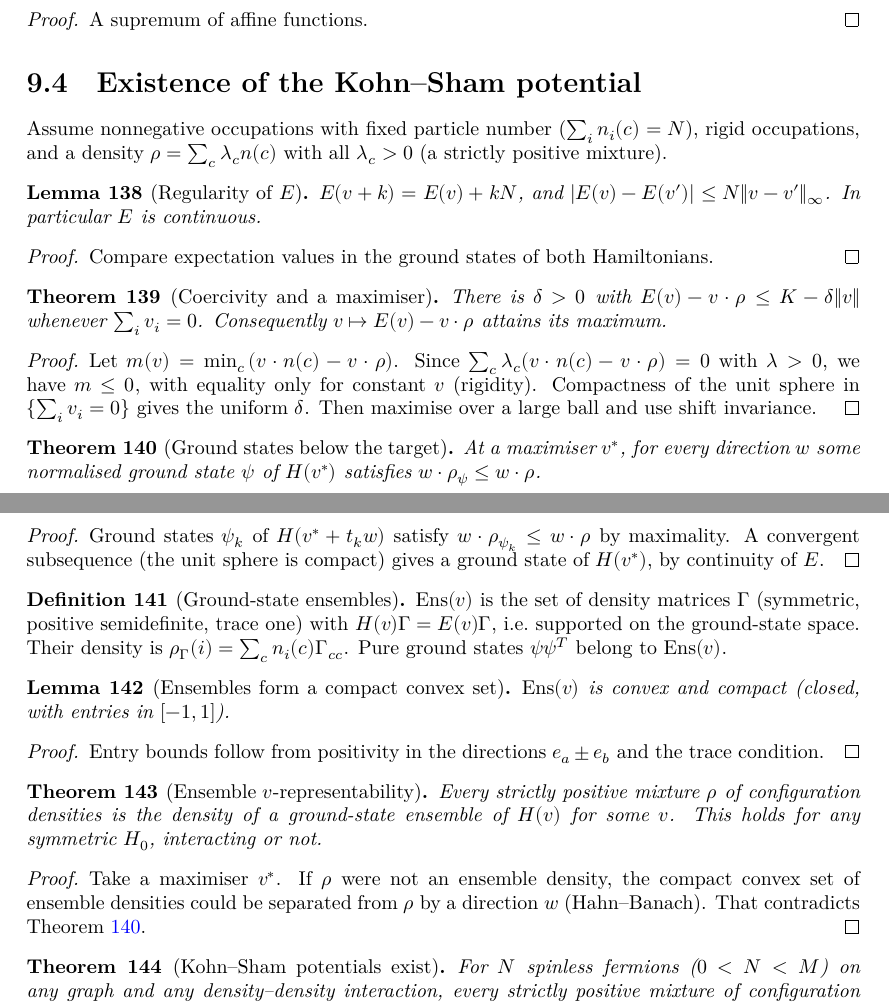
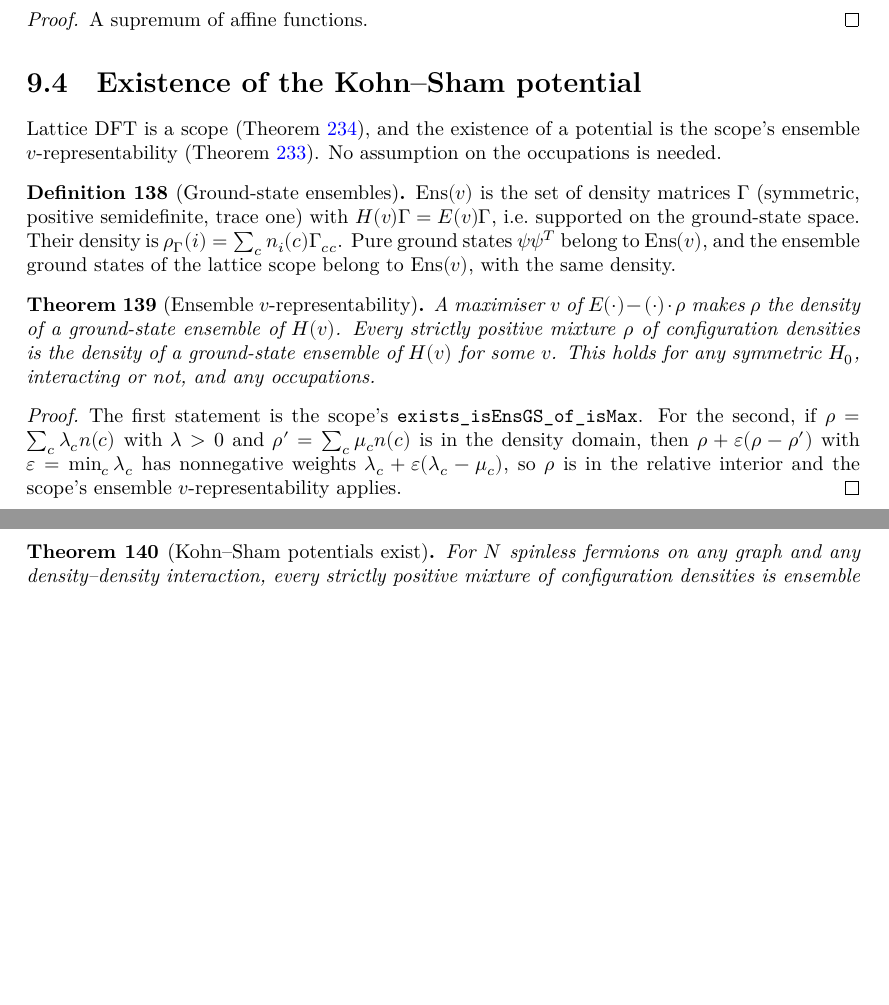
Before and after one commit to hyllios/lean_dft, a LaTeX thesis (blueprint/src/print.tex, which reads blueprint/src/chapters/kohn_sham.tex): two parts of pages 28 and 29 of 87 before the commit and two parts of pages 28 and 29 of 86 after it, joined at a grey line, cut so that both start at the same text, the shorter picture padded with empty space. Compiled offline with XeLaTeX.

Commit message:
Lattice KS: ensemble v-representability as an instance of the scope framework
Scope: mem_Be_of_isMax, exists_isEnsGS_of_isMax, ensemble_vrep_of_extend
(algebraic relative interior), IsEnsGS.ham_mul. Lattice: delete KohnSham/Maximizer
(coercivity and maximiser), reduce KohnSham/Representability to Ens/ensDens and
the bridge to latticeScope; ens_of_maximiser and ensemble_v_representable no
longer need nonnegative occupations, fixed particle number or rigidity. Remove the
copied separation argument from MyksodaEnsemble. Drop unused 0 < N < M from
v_representable_lattice_fermions and v_representable_interior; the listed
ks_potential_exists(_interior) keep them unused pending approval.

Co-Authored-By: Claude Opus 5.5 <noreply@anthropic.com>

```diff
--- a/blueprint/src/chapters/kohn_sham.tex
+++ b/blueprint/src/chapters/kohn_sham.tex
@@ -142,93 +142,43 @@ $\mathcal{D}=\{\sum_c\lambda_cn(c):\lambda\ \text{a probability vector}\}$.
 
 \section{Existence of the Kohn--Sham potential}
 
-Assume nonnegative occupations with fixed particle number ($\sum_in_i(c)=N$), rigid occupations, and a
-density $\rho=\sum_c\lambda_cn(c)$ with all $\lambda_c>0$ (a strictly positive mixture).
+Lattice DFT is a scope (Theorem~\ref{thm:scope-instance-lattice}), and the existence of a potential is the scope's ensemble
+$v$-representability (Theorem~\ref{thm:scope-ens-vrep}). No assumption on the occupations is needed.
 
-\begin{lemma}[Regularity of $E$]
-  \label{lem:Egs_regular}
-  \lean{DFT.sum_dens, DFT.qf_hamN_shift, DFT.Egs_shift, DFT.Nr_nonneg, DFT.qf_hamN_diff_le, DFT.Egs_lipschitz, DFT.continuous_Egs}
+\begin{definition}[Ground-state ensembles]
+  \label{def:Ens}
+  \lean{DFT.Ens, DFT.ensDens, DFT.ensDens_vecMulVec, DFT.pure_mem_Ens, DFT.latticeScope_dens, DFT.mem_Ens_of_isEnsGS}
   \leanok
-  \uses{lem:lieb_basic}
-  $E(v+k)=E(v)+kN$, and $|E(v)-E(v')|\le N\|v-v'\|_\infty$. In particular $E$ is continuous.
-\end{lemma}
-\begin{proof}
+  \uses{thm:exists_groundState, thm:scope-instance-lattice}
+  $\mathrm{Ens}(v)$ is the set of density matrices $\Gamma$ (symmetric, positive semidefinite, trace one)
+  with $H(v)\Gamma=E(v)\Gamma$, i.e.\ supported on the ground-state space. Their density is
+  $\rho_\Gamma(i)=\sum_cn_i(c)\Gamma_{cc}$. Pure ground states $\psi\psi^T$ belong to $\mathrm{Ens}(v)$, and the ensemble
+  ground states of the lattice scope belong to $\mathrm{Ens}(v)$, with the same density.
+\end{definition}
+
+\begin{theorem}[Ensemble $v$-representability]
+  \label{thm:ensemble_vrep}
+  \lean{DFT.ens_of_maximiser, DFT.ensemble_v_representable}
   \leanok
-  Compare expectation values in the ground states of both Hamiltonians.
-\end{proof}
-
-\begin{theorem}[Coercivity and a maximiser]
-  \label{thm:exists_maximiser}
-  \lean{DFT.aval, DFT.mval, DFT.mval_le, DFT.continuous_mval, DFT.mval_smul, DFT.weighted_aval, DFT.mval_nonpos, DFT.const_of_mval_eq_zero, DFT.coercive, DFT.sum_rho, DFT.exists_maximiser}
-  \leanok
-  \uses{lem:Egs_regular, def:NonUV}
-  There is $\delta>0$ with $E(v)-v\cdot\rho\le K-\delta\|v\|$ whenever $\sum_iv_i=0$. Consequently
-  $v\mapsto E(v)-v\cdot\rho$ attains its maximum.
+  \uses{def:Ens, thm:scope-ens-vrep}
+  A maximiser $v$ of $E(\cdot)-(\cdot)\cdot\rho$ makes $\rho$ the density of a ground-state ensemble of $H(v)$. Every strictly
+  positive mixture $\rho$ of configuration densities is the density of a ground-state ensemble of $H(v)$ for some $v$. This
+  holds for any symmetric $H_0$, interacting or not, and any occupations.
 \end{theorem}
 \begin{proof}
   \leanok
-  Let $m(v)=\min_c\,(v\cdot n(c)-v\cdot\rho)$. Since $\sum_c\lambda_c(v\cdot n(c)-v\cdot\rho)=0$ with
-  $\lambda>0$, we have $m\le0$, with equality only for constant $v$ (rigidity). Compactness of the unit sphere
-  in $\{\sum_iv_i=0\}$ gives the uniform $\delta$. Then maximise over a large ball and use shift invariance.
-\end{proof}
-
-\begin{theorem}[Ground states below the target]
-  \label{thm:exists_gs_below}
-  \lean{DFT.qf_hamN_add, DFT.continuous_qf, DFT.continuous_dens, DFT.isCompact_sphere1, DFT.exists_gs_below}
-  \leanok
-  \uses{thm:exists_maximiser, thm:exists_groundState}
-  At a maximiser $v^*$, for every direction $w$ some normalised ground state $\psi$ of $H(v^*)$ satisfies
-  $w\cdot\rho_\psi\le w\cdot\rho$.
-\end{theorem}
-\begin{proof}
-  \leanok
-  Ground states $\psi_k$ of $H(v^*+t_kw)$ satisfy $w\cdot\rho_{\psi_k}\le w\cdot\rho$ by maximality.
-  A convergent subsequence (the unit sphere is compact) gives a ground state of $H(v^*)$, by continuity of $E$.
-\end{proof}
-
-\begin{definition}[Ground-state ensembles]
-  \label{def:Ens}
-  \lean{DFT.Ens, DFT.ensDens, DFT.ensDens_vecMulVec, DFT.pure_mem_Ens}
-  \leanok
-  \uses{thm:exists_groundState}
-  $\mathrm{Ens}(v)$ is the set of density matrices $\Gamma$ (symmetric, positive semidefinite, trace one)
-  with $H(v)\Gamma=E(v)\Gamma$, i.e.\ supported on the ground-state space. Their density is
-  $\rho_\Gamma(i)=\sum_cn_i(c)\Gamma_{cc}$. Pure ground states $\psi\psi^T$ belong to $\mathrm{Ens}(v)$.
-\end{definition}
-
-\begin{lemma}[Ensembles form a compact convex set]
-  \label{lem:Ens_compact}
-  \lean{DFT.quad_single, DFT.Ens_bound, DFT.convex_Ens, DFT.isCompact_Ens, DFT.continuous_ensDens}
-  \leanok
-  \uses{def:Ens}
-  $\mathrm{Ens}(v)$ is convex and compact (closed, with entries in $[-1,1]$).
-\end{lemma}
-\begin{proof}
-  \leanok
-  Entry bounds follow from positivity in the directions $e_a\pm e_b$ and the trace condition.
-\end{proof}
-
-\begin{theorem}[Ensemble $v$-representability]
-  \label{thm:ensemble_vrep}
-  \lean{DFT.ensemble_v_representable}
-  \leanok
-  \uses{thm:exists_gs_below, lem:Ens_compact}
-  Every strictly positive mixture $\rho$ of configuration densities is the density of a ground-state ensemble
-  of $H(v)$ for some $v$. This holds for any symmetric $H_0$, interacting or not.
-\end{theorem}
-\begin{proof}
-  \leanok
-  Take a maximiser $v^*$. If $\rho$ were not an ensemble density, the compact convex set of ensemble
-  densities could be separated from $\rho$ by a direction $w$ (Hahn--Banach). That contradicts
-  Theorem~\ref{thm:exists_gs_below}.
+  The first statement is the scope's \texttt{exists\_isEnsGS\_of\_isMax}. For the second, if $\rho=\sum_c\lambda_cn(c)$ with
+  $\lambda>0$ and $\rho'=\sum_c\mu_cn(c)$ is in the density domain, then $\rho+\varepsilon(\rho-\rho')$ with $\varepsilon=\min_c\lambda_c$ has
+  nonnegative weights $\lambda_c+\varepsilon(\lambda_c-\mu_c)$, so $\rho$ is in the relative interior and the scope's ensemble
+  $v$-representability applies.
 \end{proof}
 
 \begin{theorem}[Kohn--Sham potentials exist]
   \label{thm:ks_potential_exists}
   \lean{DFT.sum_occF, DFT.v_representable_lattice_fermions, DFT.ks_potential_exists}
   \leanok
-  \uses{thm:ensemble_vrep, thm:rigid_occF, def:H0F}
-  For $N$ spinless fermions ($0<N<M$) on any graph and any density--density interaction, every strictly
+  \uses{thm:ensemble_vrep, def:H0F}
+  For $N$ spinless fermions on any graph and any density--density interaction, every strictly
   positive mixture of configuration densities is ensemble $v$-representable. With vanishing interaction this
   is the existence of a Kohn--Sham potential.
 \end{theorem}
```
Also changed, not shown: blueprint/src/chapters/unified.tex (+2 -1 lines), docs/MODULES.md (+6 -7 lines), docs/formalization-log.md (+8 -0 lines), blueprint/src/chapters/kohn_sham.tex (10 more changed lines), 7 other files.
